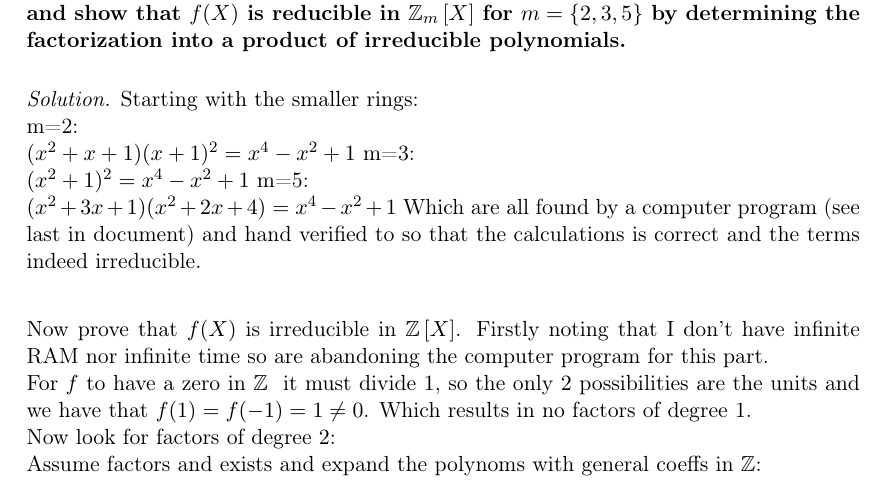
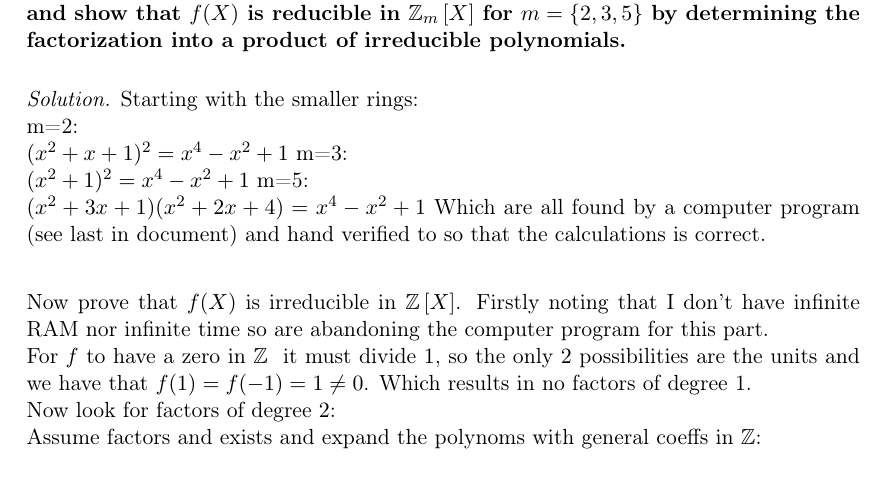
Before and after one commit to Jim-Holmstroem/SF2729, a LaTeX problem sheet (homework2R/doc/doc.tex): part of page 2 of 5, cut so that both start at the same text. Compiled offline with pdfLaTeX.

Commit message:
Fixed a bug for m=2

```diff
--- a/homework2R/doc/doc.tex
+++ b/homework2R/doc/doc.tex
@@ -167,13 +167,13 @@ irreducible polynomials.
 \begin{solution}
 Starting with the smaller rings:\\
 m=2:\\
-$(x^2+x+1)(x+1)^2=x^4-x^2+1$
+$(x^2+x+1)^2=x^4-x^2+1$
 m=3:\\
 $(x^2+1)^2=x^4-x^2+1$
 m=5:\\
 $(x^2+3x+1)(x^2+2x+4)=x^4-x^2+1$
 Which are all found by a computer program (see last in document) and hand verified to so that the
-calculations is correct and the terms indeed irreducible.\\
+calculations is correct.\\
 
 Now prove that $f(X)$ is irreducible in $\ZZ\left[X\right]$. Firstly noting
 that I don't have infinite RAM nor infinite time so are abandoning the
```
Also changed, not shown: homework2R/doc/doc.pdf.
